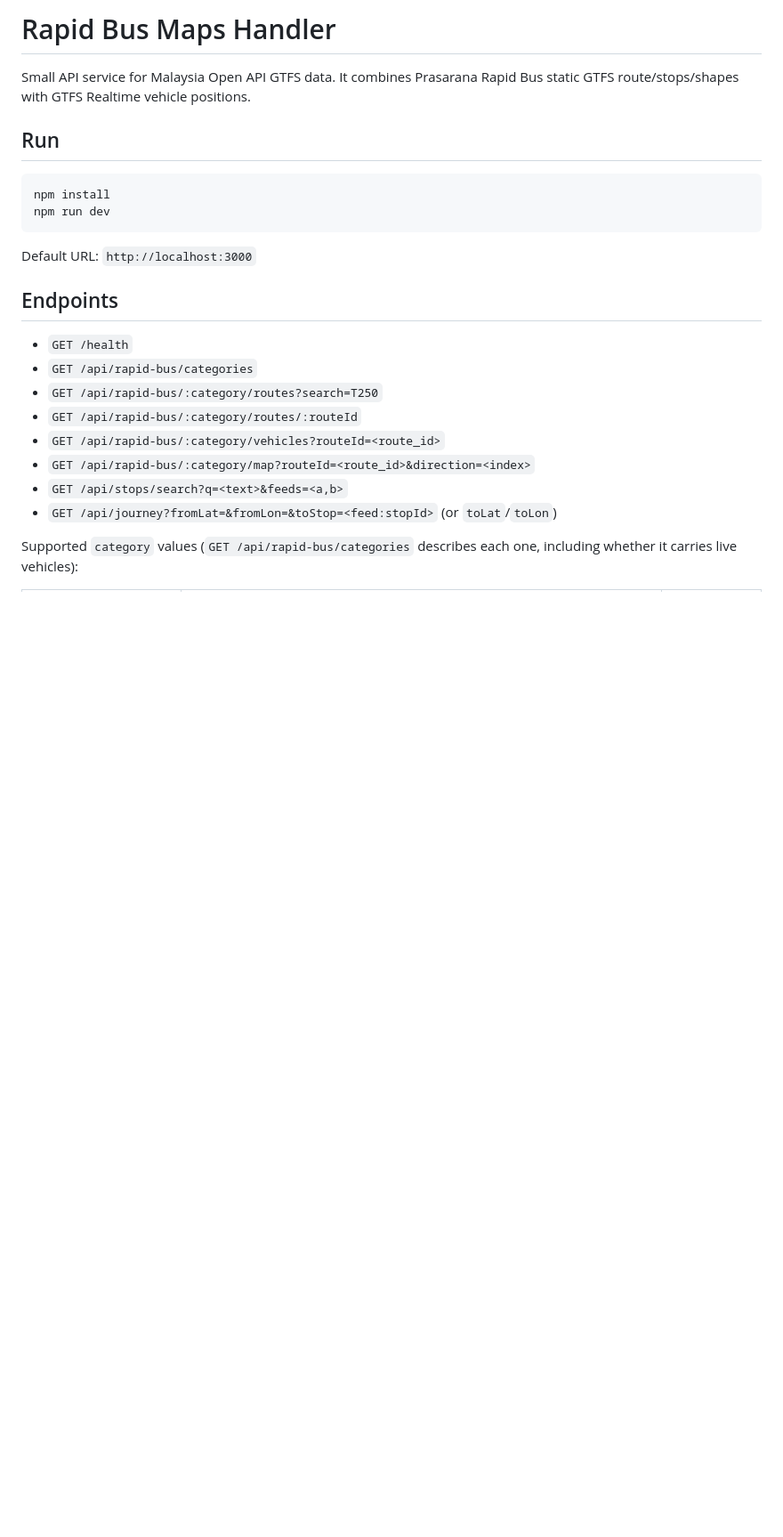
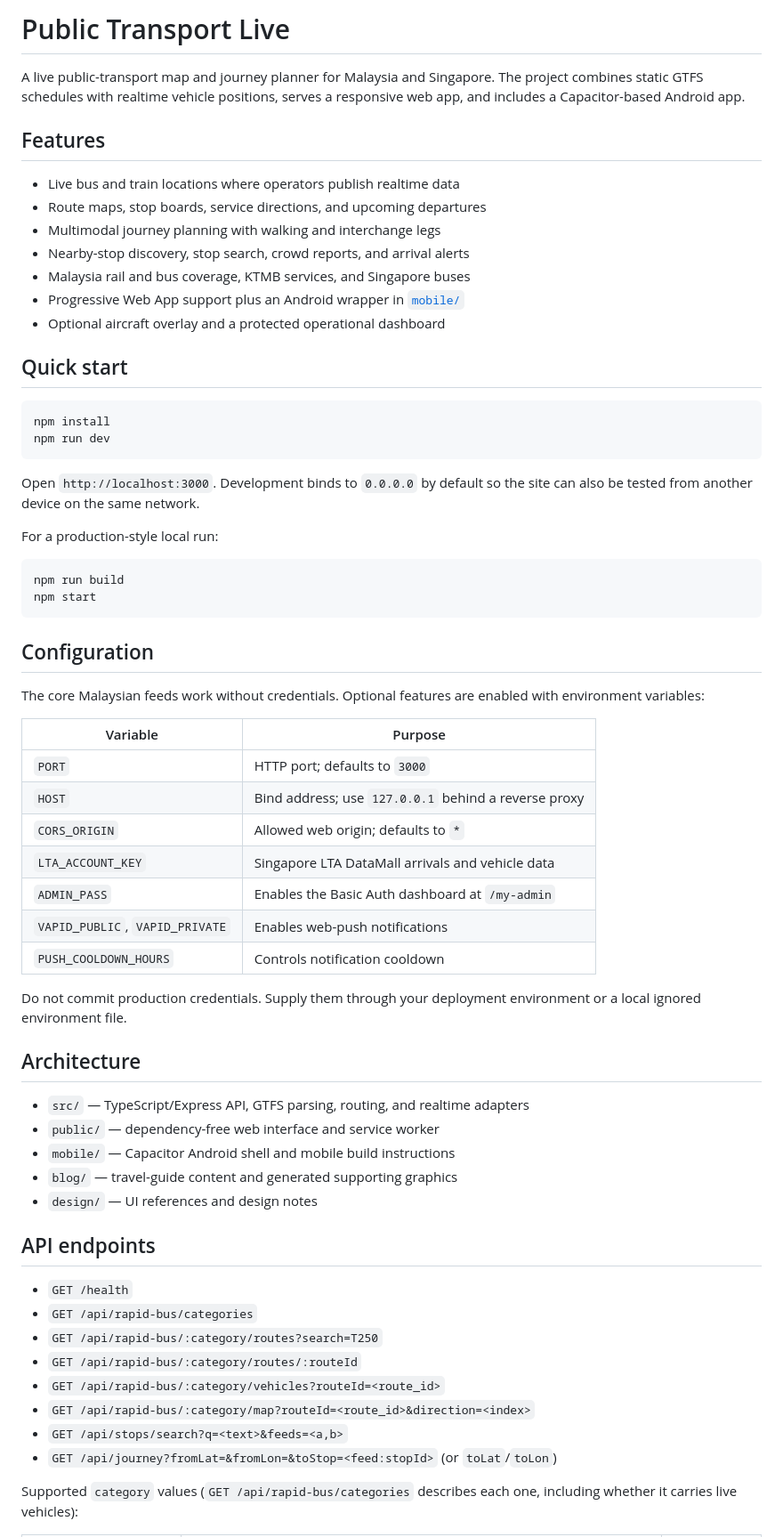
Before and after one commit to rexzai1992/public-transport-live, a Markdown page: README.md, the part around the change. Shown at 89% size. Rendered like a GitHub page; blank space fills up the shorter version.

Commit message:
Update Public Transport Live README

````diff
--- a/README.md
+++ b/README.md
@@ -1,17 +1,63 @@
-# Rapid Bus Maps Handler
+# Public Transport Live
 
-Small API service for Malaysia Open API GTFS data. It combines Prasarana Rapid Bus static GTFS route/stops/shapes with GTFS Realtime vehicle positions.
+A live public-transport map and journey planner for Malaysia and Singapore. The
+project combines static GTFS schedules with realtime vehicle positions, serves a
+responsive web app, and includes a Capacitor-based Android app.
 
-## Run
+## Features
+
+- Live bus and train locations where operators publish realtime data
+- Route maps, stop boards, service directions, and upcoming departures
+- Multimodal journey planning with walking and interchange legs
+- Nearby-stop discovery, stop search, crowd reports, and arrival alerts
+- Malaysia rail and bus coverage, KTMB services, and Singapore buses
+- Progressive Web App support plus an Android wrapper in [`mobile/`](mobile/)
+- Optional aircraft overlay and a protected operational dashboard
+
+## Quick start
 
 ```bash
 npm install
 npm run dev
 ```
 
-Default URL: `http://localhost:3000`
+Open `http://localhost:3000`. Development binds to `0.0.0.0` by default so the
+site can also be tested from another device on the same network.
 
-## Endpoints
+For a production-style local run:
+
+```bash
+npm run build
+npm start
+```
+
+## Configuration
+
+The core Malaysian feeds work without credentials. Optional features are
+enabled with environment variables:
+
+| Variable | Purpose |
+| --- | --- |
+| `PORT` | HTTP port; defaults to `3000` |
+| `HOST` | Bind address; use `127.0.0.1` behind a reverse proxy |
+| `CORS_ORIGIN` | Allowed web origin; defaults to `*` |
+| `LTA_ACCOUNT_KEY` | Singapore LTA DataMall arrivals and vehicle data |
+| `ADMIN_PASS` | Enables the Basic Auth dashboard at `/my-admin` |
+| `VAPID_PUBLIC`, `VAPID_PRIVATE` | Enables web-push notifications |
+| `PUSH_COOLDOWN_HOURS` | Controls notification cooldown |
+
+Do not commit production credentials. Supply them through your deployment
+environment or a local ignored environment file.
+
+## Architecture
+
+- `src/` — TypeScript/Express API, GTFS parsing, routing, and realtime adapters
+- `public/` — dependency-free web interface and service worker
+- `mobile/` — Capacitor Android shell and mobile build instructions
+- `blog/` — travel-guide content and generated supporting graphics
+- `design/` — UI references and design notes
+
+## API endpoints
 
 - `GET /health`
 - `GET /api/rapid-bus/categories`
````
